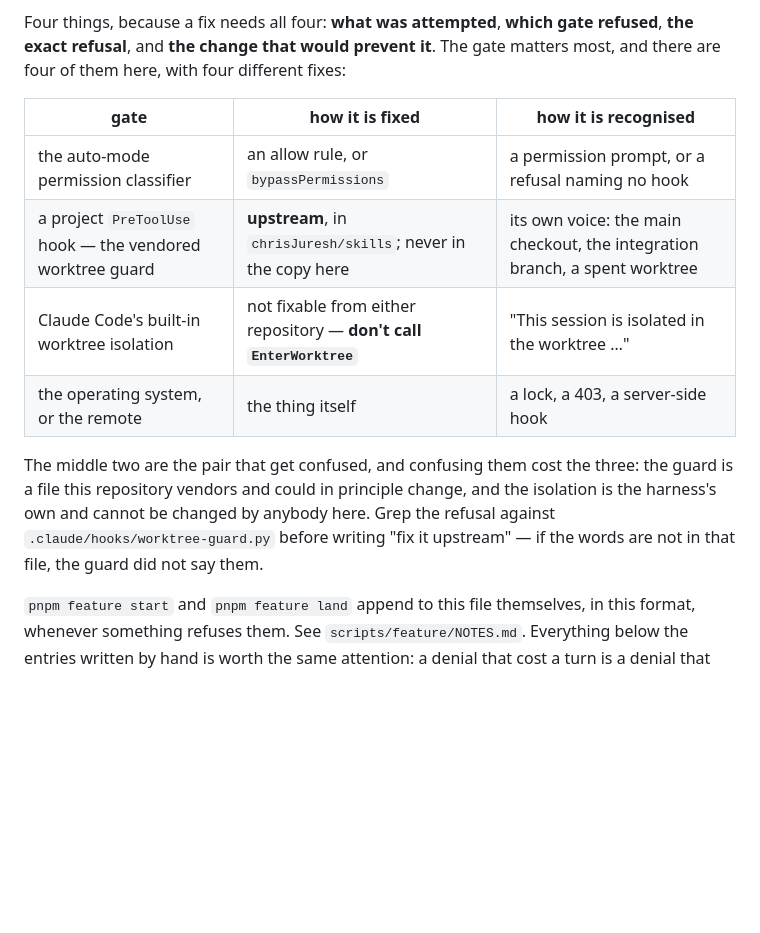
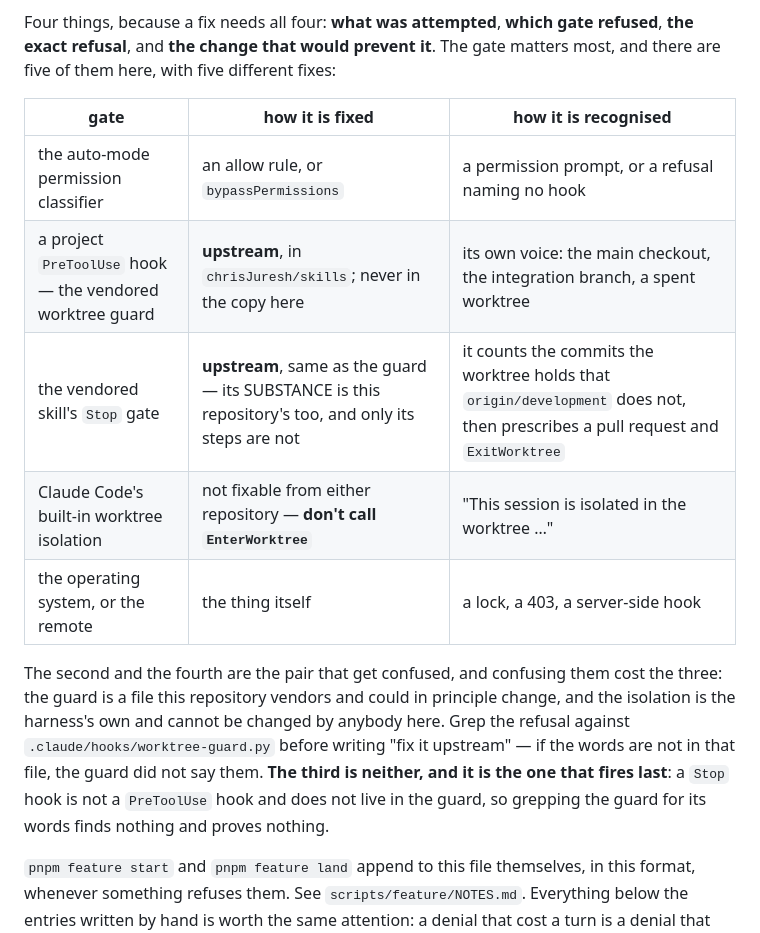
Before and after one commit to chrisJuresh/portfolio, a Markdown page: docs/friction-log.md, the part around one of its changes. Drawn GitHub-style; blank space fills up the shorter version.

```diff
--- a/docs/friction-log.md
+++ b/docs/friction-log.md
@@ -12,20 +12,24 @@ three of the entries below did.
 
 Four things, because a fix needs all four: **what was attempted**, **which gate
 refused**, **the exact refusal**, and **the change that would prevent it**. The
-gate matters most, and there are four of them here, with four different fixes:
+gate matters most, and there are five of them here, with five different fixes:
 
 | gate | how it is fixed | how it is recognised |
 | --- | --- | --- |
 | the auto-mode permission classifier | an allow rule, or `bypassPermissions` | a permission prompt, or a refusal naming no hook |
 | a project `PreToolUse` hook — the vendored worktree guard | **upstream**, in `chrisJuresh/skills`; never in the copy here | its own voice: the main checkout, the integration branch, a spent worktree |
+| the vendored skill's `Stop` gate | **upstream**, same as the guard — its SUBSTANCE is this repository's too, and only its steps are not | it counts the commits the worktree holds that `origin/development` does not, then prescribes a pull request and `ExitWorktree` |
 | Claude Code's built-in worktree isolation | not fixable from either repository — **don't call `EnterWorktree`** | "This session is isolated in the worktree …" |
 | the operating system, or the remote | the thing itself | a lock, a 403, a server-side hook |
 
-The middle two are the pair that get confused, and confusing them cost the three:
-the guard is a file this repository vendors and could in principle change, and the
-isolation is the harness's own and cannot be changed by anybody here. Grep the
-refusal against `.claude/hooks/worktree-guard.py` before writing "fix it
-upstream" — if the words are not in that file, the guard did not say them.
+The second and the fourth are the pair that get confused, and confusing them cost
+the three: the guard is a file this repository vendors and could in principle
+change, and the isolation is the harness's own and cannot be changed by anybody
+here. Grep the refusal against `.claude/hooks/worktree-guard.py` before writing
+"fix it upstream" — if the words are not in that file, the guard did not say them.
+**The third is neither, and it is the one that fires last**: a `Stop` hook is not a
+`PreToolUse` hook and does not live in the guard, so grepping the guard for its
+words finds nothing and proves nothing.
 
 `pnpm feature start` and `pnpm feature land` append to this file themselves, in
 this format, whenever something refuses them. See `scripts/feature/NOTES.md`.
```
Also changed, not shown: other parts of docs/friction-log.md (+46 -0 lines).
